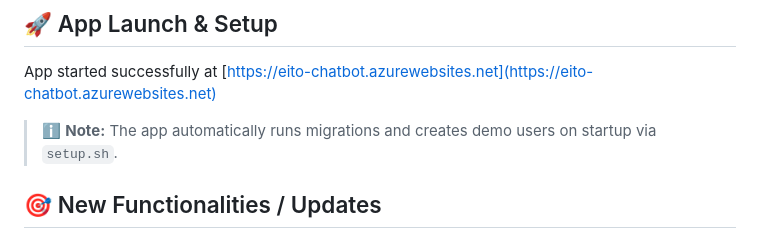
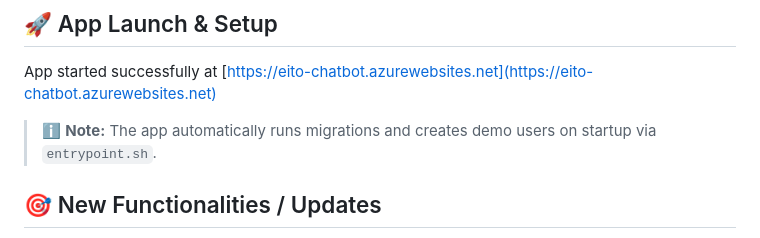
Before and after one commit to DavidY343/ChatBot-EITO, a Markdown page: README.md, the part around the change. Drawn GitHub-style.

Commit message:
Newly readme with new features

```diff
--- a/README.md
+++ b/README.md
@@ -82,7 +82,7 @@ DB_PORT
 
 App started successfully at [https://eito-chatbot.azurewebsites.net](https://eito-chatbot.azurewebsites.net)
 
-> ℹ️ **Note:** The app automatically runs migrations and creates demo users on startup via `setup.sh`.
+> ℹ️ **Note:** The app automatically runs migrations and creates demo users on startup via `entrypoint.sh`.
 
 ## 🎯 New Functionalities / Updates
 
```
